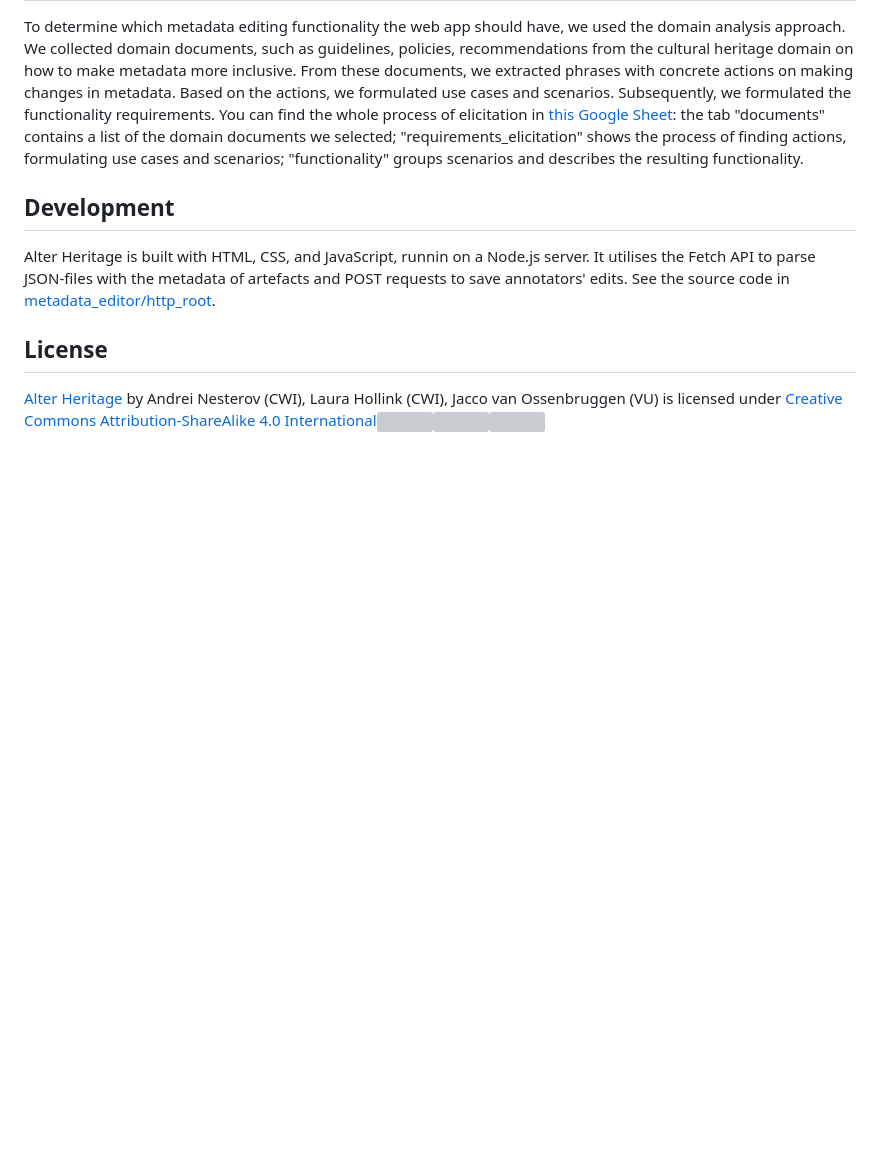
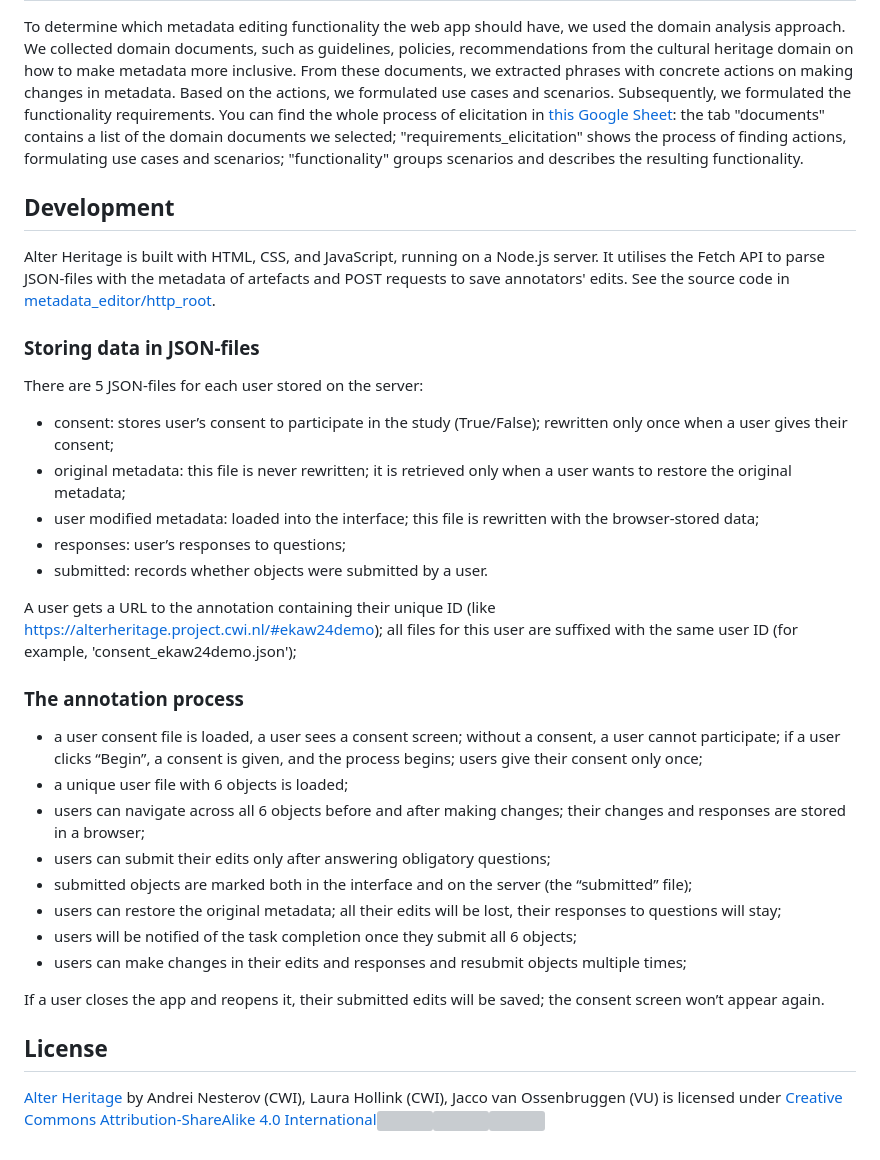
Before and after one commit to cultural-ai/AlterHeritage, a Markdown page: README.md, the part around the change. GitHub-like rendering; blank space fills up the shorter version; grey boxes are pictures that could not be loaded.

```diff
--- a/README.md
+++ b/README.md
@@ -12,7 +12,32 @@ To determine which metadata editing functionality the web app should have, we us
 
 ## Development
 
-Alter Heritage is built with HTML, CSS, and JavaScript, runnin on a Node.js server. It utilises the Fetch API to parse JSON-files with the metadata of artefacts and POST requests to save annotators' edits. See the source code in [metadata_editor/http_root](metadata_editor/http_root).
+Alter Heritage is built with HTML, CSS, and JavaScript, running on a Node.js server. It utilises the Fetch API to parse JSON-files with the metadata of artefacts and POST requests to save annotators' edits. See the source code in [metadata_editor/http_root](metadata_editor/http_root).
+
+### Storing data in JSON-files
+
+There are 5 JSON-files for each user stored on the server:
+
+* consent: stores user’s consent to participate in the study (True/False); rewritten only once when a user gives their consent;
+* original metadata: this file is never rewritten; it is retrieved only when a user wants to restore the original metadata;
+* user modified metadata: loaded into the interface; this file is rewritten with the browser-stored data;
+* responses: user’s responses to questions;
+* submitted: records whether objects were submitted by a user.
+
+A user gets a URL to the annotation containing their unique ID (like https://alterheritage.project.cwi.nl/#ekaw24demo); all files for this user are suffixed with the same user ID (for example, 'consent_ekaw24demo.json');
+
+### The annotation process
+
+* a user consent file is loaded, a user sees a consent screen; without a consent, a user cannot participate; if a user clicks “Begin”, a consent is given, and the process begins; users give their consent only once;
+* a unique user file with 6 objects is loaded;
+* users can navigate across all 6 objects before and after making changes; their changes and responses are stored in a browser;
+* users can submit their edits only after answering obligatory questions;
+* submitted objects are marked both in the interface and on the server (the “submitted” file);
+* users can restore the original metadata; all their edits will be lost, their responses to questions will stay;
+* users will be notified of the task completion once they submit all 6 objects;
+* users can make changes in their edits and responses and resubmit objects multiple times;
+
+If a user closes the app and reopens it, their submitted edits will be saved; the consent screen won’t appear again.
 
 ## License
 
```
